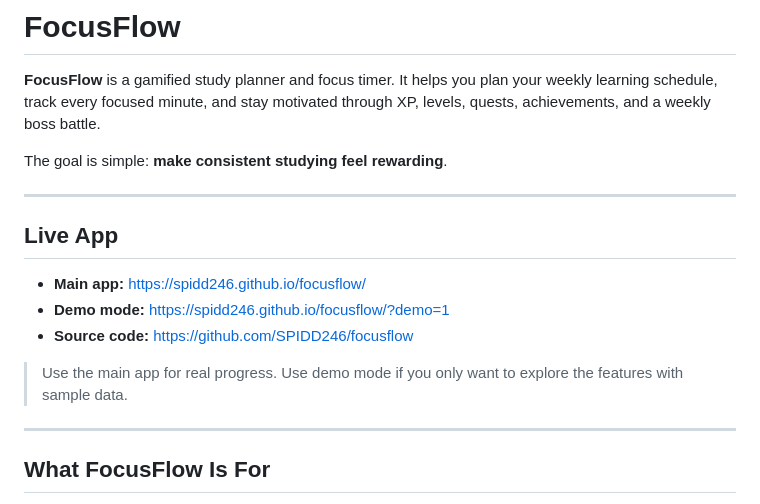
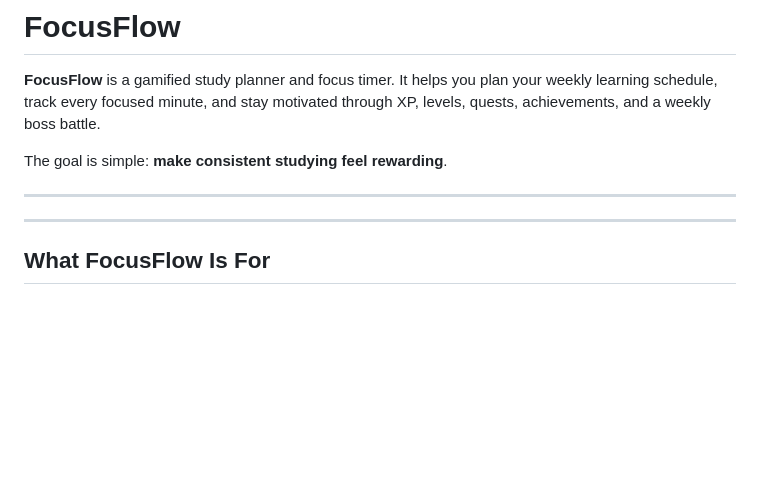
Before and after one commit to SPIDD246/focusflow, a Markdown page: README.md, the part around the change. Rendered like a GitHub page; blank space fills up the shorter version.

Commit message:
docs: remove live app section from README

```diff
--- a/README.md
+++ b/README.md
@@ -5,14 +5,6 @@
 The goal is simple: **make consistent studying feel rewarding**.
 
 ---
-
-## Live App
-
-- **Main app:** https://spidd246.github.io/focusflow/
-- **Demo mode:** https://spidd246.github.io/focusflow/?demo=1
-- **Source code:** https://github.com/SPIDD246/focusflow
-
-> Use the main app for real progress. Use demo mode if you only want to explore the features with sample data.
 
 ---
 
```
